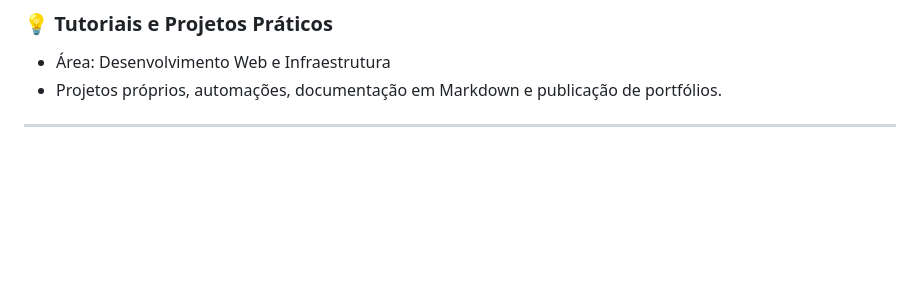
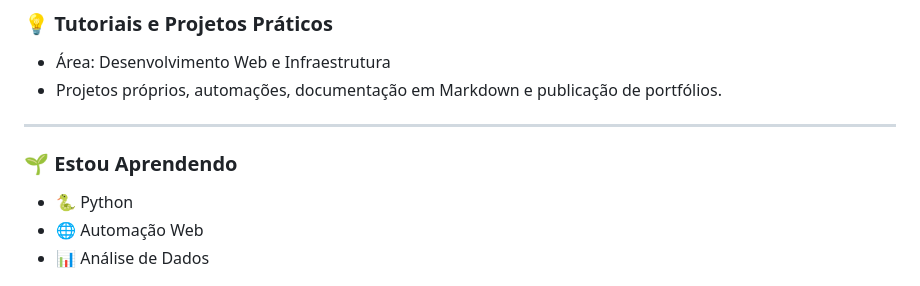
Before and after one commit to Erika918/erikabarbosacruz.github.io, a Markdown page: README.md, the part around the change printed below. GitHub-like rendering; blank space fills up the shorter version.

```diff
--- a/README.md
+++ b/README.md
@@ -51,4 +51,8 @@ Em minha trajetória, destaco o estágio em Tecnologia da Informação na Take B
 
 ---
 
+### 🌱 Estou Aprendendo
+- 🐍 Python
+- 🌐 Automação Web
+- 📊 Análise de Dados
 
```
Also changed, not shown: other parts of README.md (+8 -32 lines).
